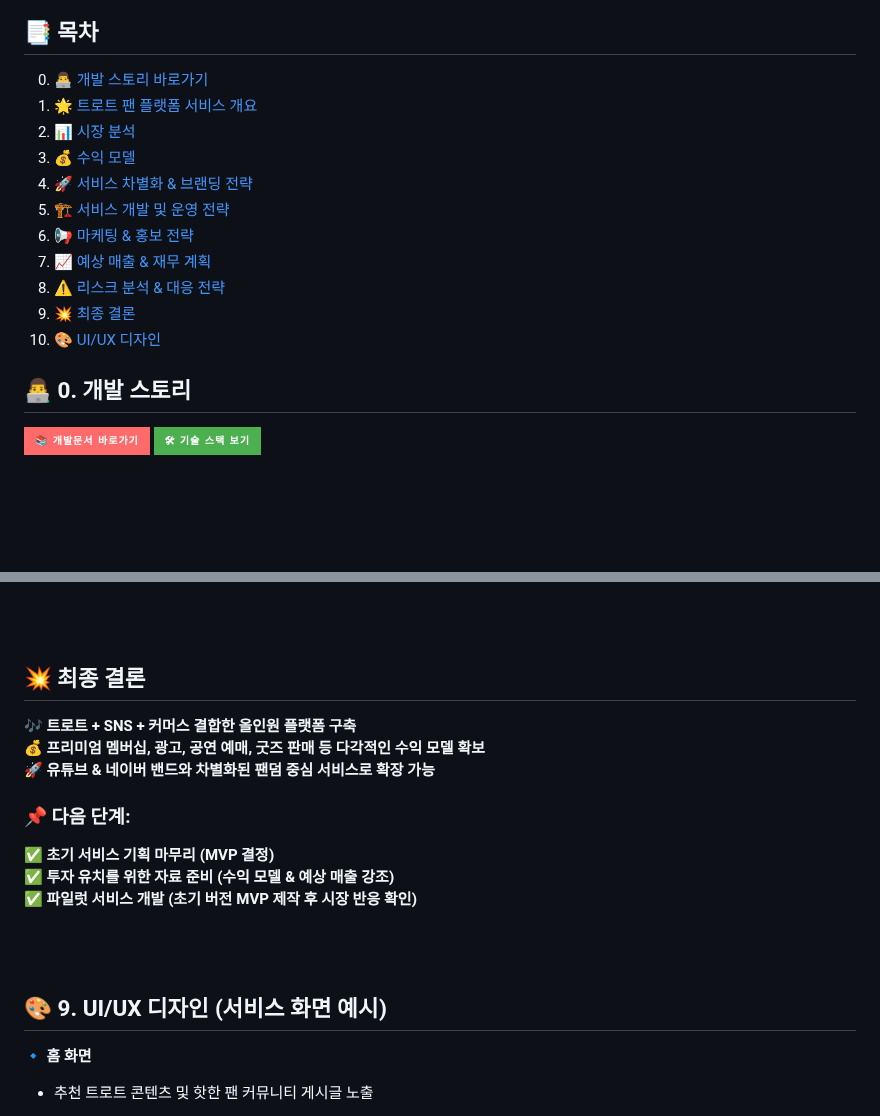
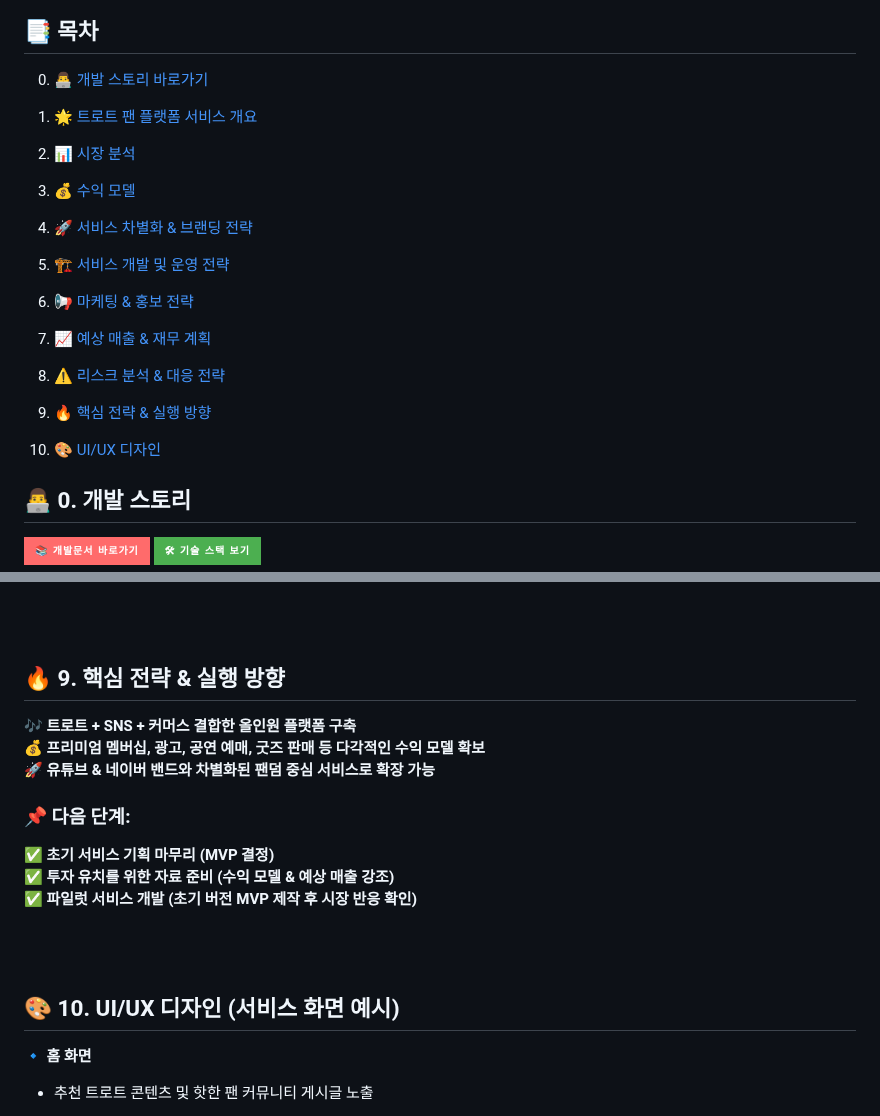
Before and after one commit to PersonIn8/Trot_Master, a Markdown page: README.md, 2 parts joined by grey strips. Drawn GitHub-style; badges without logos; blank space fills up the shorter version.

```diff
--- a/README.md
+++ b/README.md
@@ -4,16 +4,26 @@
 ## 📑 목차
 
 0. [ 👨‍💻 개발 스토리](#--0-개발-스토리)    [바로가기](/Develop_README.md)
+
 1. [🌟 트로트 팬 플랫폼 서비스 개요](#-1-트로트-팬-플랫폼-trot_master-서비스-개요)
+
 2. [📊 시장 분석](#-2-시장-분석)
+
 3. [💰 수익 모델](#-3-수익-모델-revenue-model)
+
 4. [🚀 서비스 차별화 & 브랜딩 전략](#-4-서비스-차별화--브랜딩-전략)
+
 5. [🏗️ 서비스 개발 및 운영 전략](#️-5-서비스-개발-및-운영-전략)
+
 6. [📢 마케팅 & 홍보 전략](#-6-마케팅--홍보-전략)
+
 7. [📈 예상 매출 & 재무 계획](#-7-예상-매출--재무-계획)
+
 8. [⚠️ 리스크 분석 & 대응 전략](#️-8-리스크-분석--대응-전략)
-9. [💥 최종 결론](#-최종-결론)
-10. [🎨 UI/UX 디자인](#-9-uiux-디자인-서비스-화면-예시)
+
+9. [🔥 핵심 전략 & 실행 방향](#-9-핵심-전략--실행-방향)
+
+10. [🎨 UI/UX 디자인](#-10-uiux-디자인-서비스-화면-예시)
 
 
 ## 👨‍💻  0. 개발 스토리
@@ -271,7 +281,7 @@
 
 <br><br>
 
-## 💥 최종 결론
+## 🔥 9. 핵심 전략 & 실행 방향
 
 🎶 **트로트 + SNS + 커머스 결합한 올인원 플랫폼 구축**
 💰 **프리미엄 멤버십, 광고, 공연 예매, 굿즈 판매 등 다각적인 수익 모델 확보**
@@ -284,7 +294,7 @@
 
 <br><br>
 
-## 🎨 9. UI/UX 디자인 (서비스 화면 예시)
+## 🎨 10. UI/UX 디자인 (서비스 화면 예시)
 
 🔹 **홈 화면**
 - 추천 트로트 콘텐츠 및 핫한 팬 커뮤니티 게시글 노출
```
